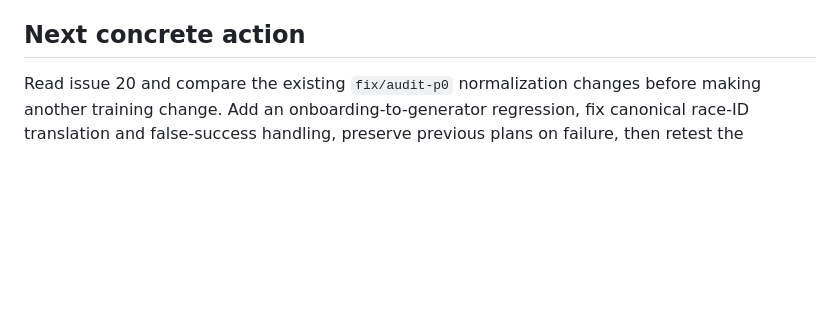
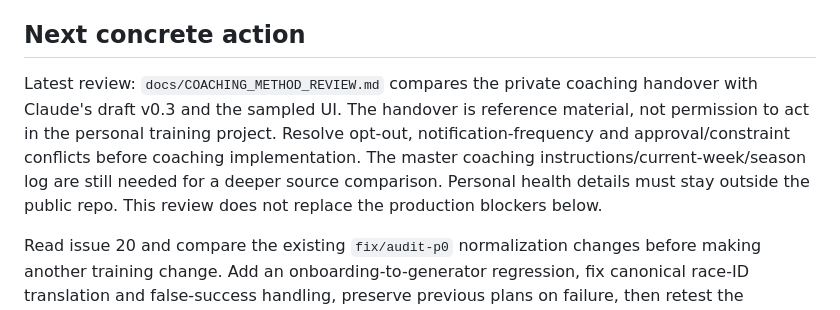
Before and after one commit to cezernich/ironzfitness, a Markdown page: docs/SESSION_STATE.md, the part around the change. Drawn GitHub-style; blank space fills up the shorter version.

```diff
--- a/docs/SESSION_STATE.md
+++ b/docs/SESSION_STATE.md
@@ -50,4 +50,6 @@ After each meaningful milestone, about every 30 minutes during long work, and be
 
 ## Next concrete action
 
+Latest review: `docs/COACHING_METHOD_REVIEW.md` compares the private coaching handover with Claude's draft v0.3 and the sampled UI. The handover is reference material, not permission to act in the personal training project. Resolve opt-out, notification-frequency and approval/constraint conflicts before coaching implementation. The master coaching instructions/current-week/season log are still needed for a deeper source comparison. Personal health details must stay outside the public repo. This review does not replace the production blockers below.
+
 Read issue 20 and compare the existing `fix/audit-p0` normalization changes before making another training change. Add an onboarding-to-generator regression, fix canonical race-ID translation and false-success handling, preserve previous plans on failure, then retest the synthetic 5K scenario. Keep the staging-release hold in place. Claude should independently review PR 18 and draft PR 19. No production rollout is authorized by a passing build alone.
```
Also changed, not shown: docs/COACHING_METHOD_REVIEW.md (added, +59 -0 lines), docs/SESSION_LOG.md (+4 -0 lines).
